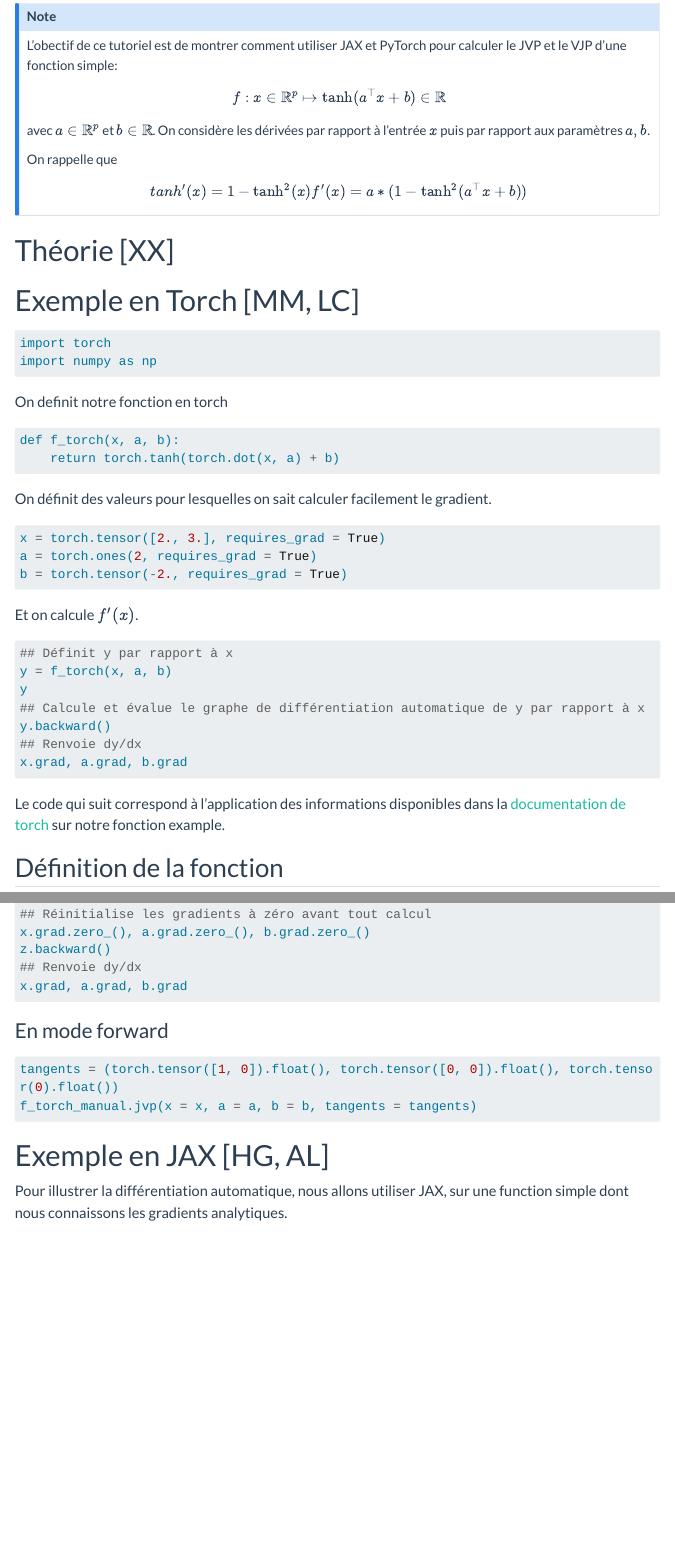
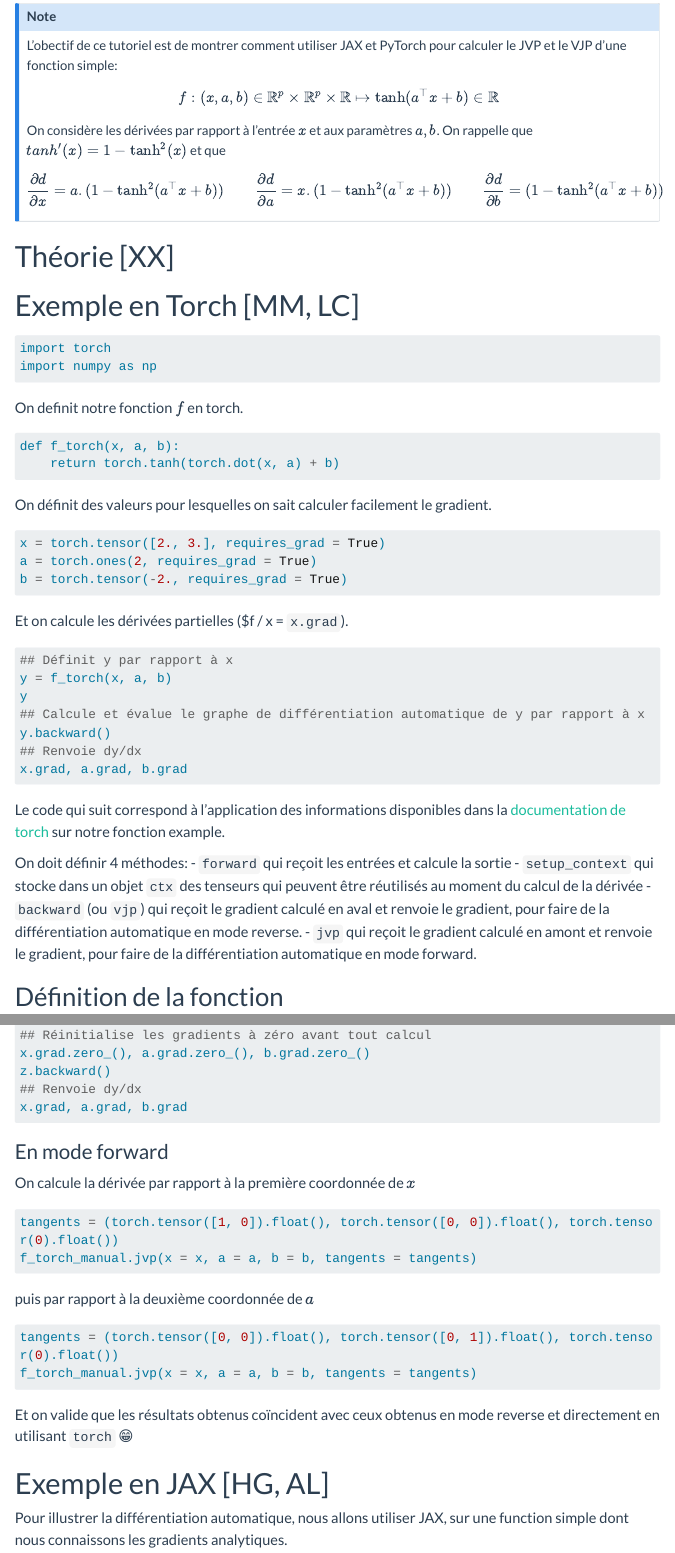
Before and after one commit to StateOfTheR/finistR2025, a Quarto document (autodiff.qmd): the page in a window 1100 px wide, from 250 px down, and a second part further down, joined at a grey line. Rendered offline with R 4.5, knitr and Pandoc in place of Quarto, with nearby package versions; the code chunks are not run, so their results and figures are left out; menus at the side of the page are left out; long lines of code are wrapped.

Commit message:
[autodiff] Ajout d'explications pour la partie torch

````diff
--- a/autodiff.qmd
+++ b/autodiff.qmd
@@ -3,6 +3,8 @@ title: "Tutoriel de différentiation automatique"
 from: markdown+emoji
 lang: fr
 format: html
+execute:
+    cache: true
 toc: true
 author:
   - name: Mahendra Mariadassou
@@ -24,14 +26,12 @@ date-format: "[Last Updated on] MMMM, YYYY"
 ::: callout-note
 L'obectif de ce tutoriel est de montrer comment utiliser JAX et PyTorch pour calculer le JVP et le VJP d'une fonction simple:
 $$
-f: x \in \mathbb{R}^p \mapsto \tanh(a^\top x + b) \in \mathbb{R}
+f: (x, a, b) \in \mathbb{R}^p \times \mathbb{R}^p \times \mathbb{R} \mapsto \tanh(a^\top x + b) \in \mathbb{R}
 $$
-avec $a \in \mathbb{R}^p$ et $b \in \mathbb{R}$. On considère les dérivées par rapport à l'entrée $x$ puis par rapport aux paramètres $a, b$.
+On considère les dérivées par rapport à l'entrée $x$ et aux paramètres $a, b$. On rappelle que $tanh'(x) = 1 - \tanh^2(x)$ et que
 
-On rappelle que
 $$
-tanh'(x) = 1 - \tanh^2(x)
-f'(x) = a*(1 - \tanh^2(a^\top x + b))
+\frac{\partial d}{\partial x} = a.(1 - \tanh^2(a^\top x + b)) \qquad \frac{\partial d}{\partial a} = x.(1 - \tanh^2(a^\top x + b)) \qquad \frac{\partial d}{\partial b} = (1 - \tanh^2(a^\top x + b))
 $$
 :::
 
@@ -44,7 +44,7 @@ import torch
 import numpy as np
 ```
 
-On definit notre fonction en torch
+On definit notre fonction $f$ en torch.
 
 ```{python}
 def f_torch(x, a, b):
@@ -59,7 +59,7 @@ a = torch.ones(2, requires_grad = True)
 b = torch.tensor(-2., requires_grad = True)
 ```
 
-Et on calcule $f'(x)$.
+Et on calcule les dérivées partielles ($\partial f / \partial x = `x.grad`).
 
 ```{python}
 ## Définit y par rapport à x
@@ -74,6 +74,12 @@ x.grad, a.grad, b.grad
 ::: panel-tabset
 
 Le code qui suit correspond à l'application des informations disponibles dans la [documentation de torch](https://docs.pytorch.org/docs/stable/notes/extending.html#extending-torch-autograd) sur notre fonction example.
+
+On doit définir 4 méthodes:
+- `forward` qui reçoit les entrées et calcule la sortie
+- `setup_context` qui stocke dans un objet `ctx` des tenseurs qui peuvent être réutilisés au moment du calcul de la dérivée
+- `backward` (ou `vjp`) qui reçoit le gradient calculé en aval et renvoie le gradient, pour faire de la différentiation automatique en mode reverse.
+- `jvp` qui reçoit le gradient calculé en amont et renvoie le gradient, pour faire de la différentiation automatique en mode forward.
 
 ## Définition de la fonction
 
@@ -157,10 +163,21 @@ x.grad, a.grad, b.grad
 
 ### En mode forward
 
+On calcule la dérivée par rapport à la première coordonnée de $x$
+
 ```{python}
 tangents = (torch.tensor([1, 0]).float(), torch.tensor([0, 0]).float(), torch.tensor(0).float())
 f_torch_manual.jvp(x = x, a = a, b = b, tangents = tangents)
 ```
+
+puis par rapport à la deuxième coordonnée de $a$
+
+```{python}
+tangents = (torch.tensor([0, 0]).float(), torch.tensor([0, 1]).float(), torch.tensor(0).float())
+f_torch_manual.jvp(x = x, a = a, b = b, tangents = tangents)
+```
+
+Et on valide que les résultats obtenus coïncident avec ceux obtenus en mode reverse et directement en utilisant `torch` :grin:
 
 :::
 
````
